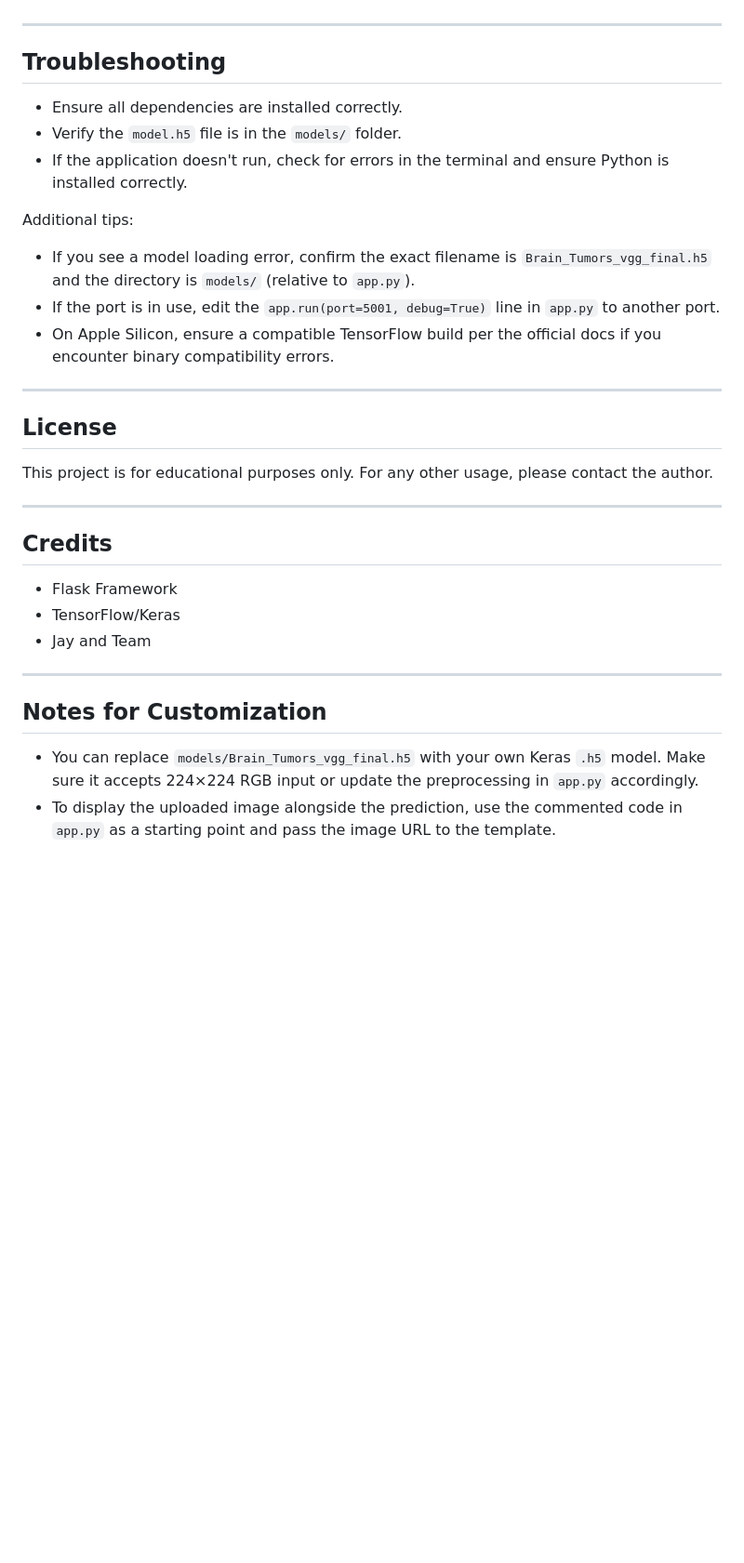
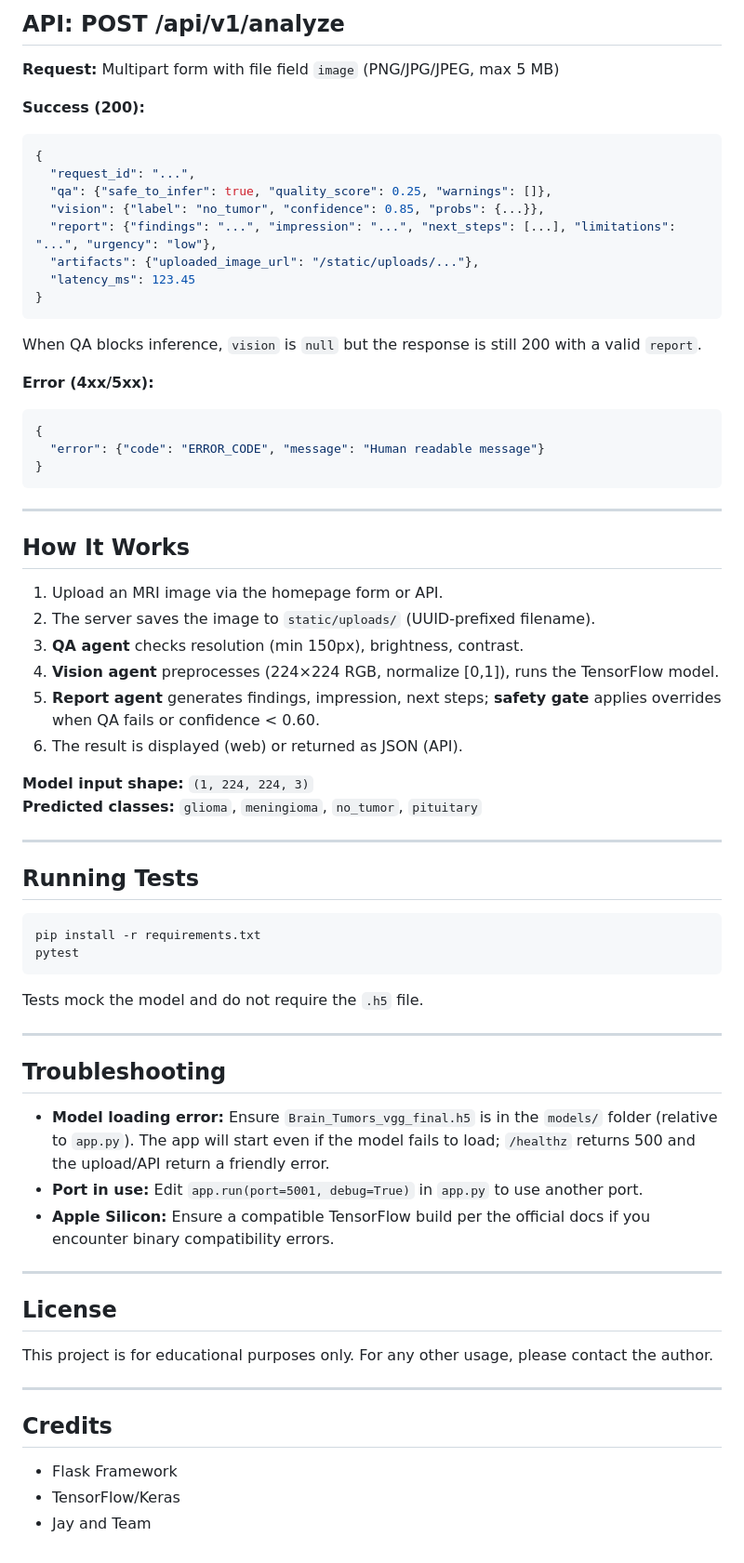
Before and after one commit to Jay2704/brain_tumor_flask_app, a Markdown page: README.md, the part around one of its changes. Shown at 93% size. GitHub-like rendering; blank space fills up the shorter version.

````diff
--- a/README.md
+++ b/README.md
@@ -117,29 +124,71 @@ Routes:
+## API: POST /api/v1/analyze
+
+**Request:** Multipart form with file field `image` (PNG/JPG/JPEG, max 5 MB)
+
+**Success (200):**
+```json
+{
+  "request_id": "...",
+  "qa": {"safe_to_infer": true, "quality_score": 0.25, "warnings": []},
+  "vision": {"label": "no_tumor", "confidence": 0.85, "probs": {...}},
+  "report": {"findings": "...", "impression": "...", "next_steps": [...], "limitations": "...", "urgency": "low"},
+  "artifacts": {"uploaded_image_url": "/static/uploads/..."},
+  "latency_ms": 123.45
+}
+```
+
+When QA blocks inference, `vision` is `null` but the response is still 200 with a valid `report`.
+
+**Error (4xx/5xx):**
+```json
+{
+  "error": {"code": "ERROR_CODE", "message": "Human readable message"}
+}
+```
+
+---
+
+## How It Works
+
+1. Upload an MRI image via the homepage form or API.
+2. The server saves the image to `static/uploads/` (UUID-prefixed filename).
+3. **QA agent** checks resolution (min 150px), brightness, contrast.
+4. **Vision agent** preprocesses (224×224 RGB, normalize [0,1]), runs the TensorFlow model.
+5. **Report agent** generates findings, impression, next steps; **safety gate** applies overrides when QA fails or confidence < 0.60.
+6. The result is displayed (web) or returned as JSON (API).
+
+**Model input shape:** `(1, 224, 224, 3)`
+**Predicted classes:** `glioma`, `meningioma`, `no_tumor`, `pituitary`
+
+---
+
+## Running Tests
+
+```bash
+pip install -r requirements.txt
+pytest
+```
+
+Tests mock the model and do not require the `.h5` file.
 
 ---
 
 ## Troubleshooting
-- Ensure all dependencies are installed correctly.
-- Verify the `model.h5` file is in the `models/` folder.
-- If the application doesn't run, check for errors in the terminal and ensure Python is installed correctly.
 
-Additional tips:
-- If you see a model loading error, confirm the exact filename is `Brain_Tumors_vgg_final.h5` and the directory is `models/` (relative to `app.py`).
-- If the port is in use, edit the `app.run(port=5001, debug=True)` line in `app.py` to another port.
-- On Apple Silicon, ensure a compatible TensorFlow build per the official docs if you encounter binary compatibility errors.
+- **Model loading error:** Ensure `Brain_Tumors_vgg_final.h5` is in the `models/` folder (relative to `app.py`). The app will start even if the model fails to load; `/healthz` returns 500 and the upload/API return a friendly error.
+- **Port in use:** Edit `app.run(port=5001, debug=True)` in `app.py` to use another port.
+- **Apple Silicon:** Ensure a compatible TensorFlow build per the official docs if you encounter binary compatibility errors.
 
 ---
 
 ## License
+
 This project is for educational purposes only. For any other usage, please contact the author.
 
 ---
 
 ## Credits
+
 - Flask Framework
 - TensorFlow/Keras
 - Jay and Team
----
-
-## Notes for Customization
-- You can replace `models/Brain_Tumors_vgg_final.h5` with your own Keras `.h5` model. Make sure it accepts 224×224 RGB input or update the preprocessing in `app.py` accordingly.
-- To display the uploaded image alongside the prediction, use the commented code in `app.py` as a starting point and pass the image URL to the template.
````
Also changed, not shown: other parts of README.md (+70 -63 lines).
